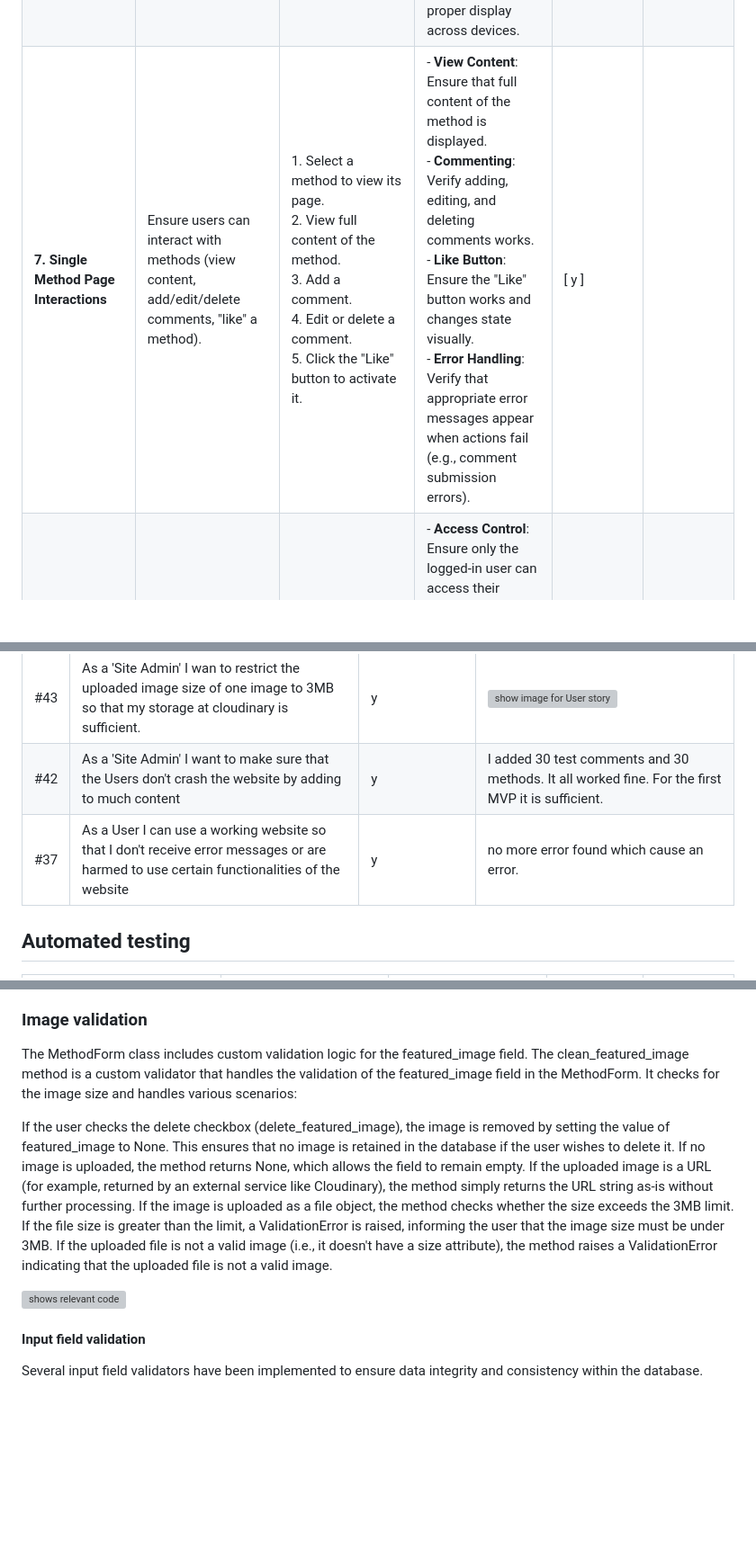
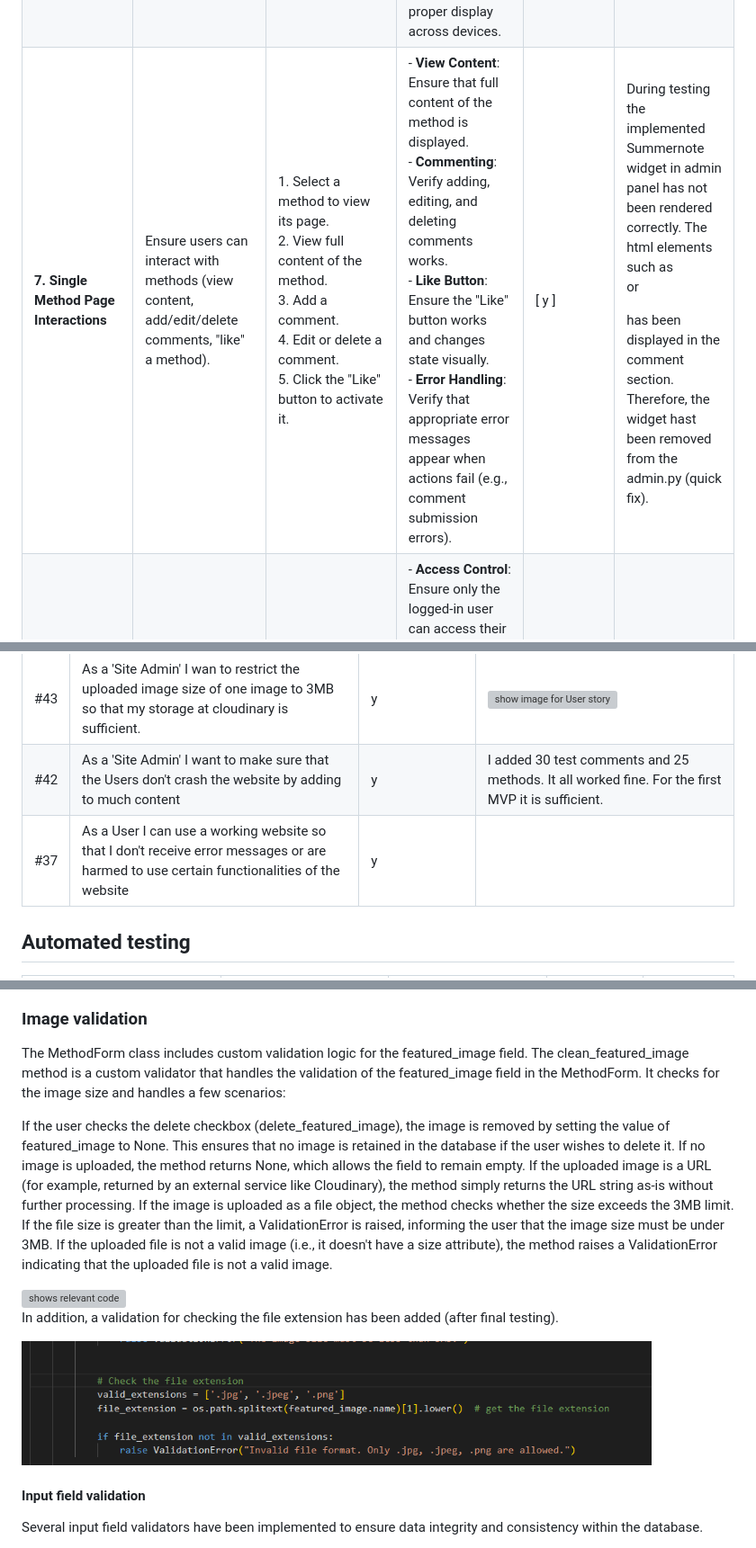
Before and after one commit to Fl0W97/ci-p4-methods-library, a Markdown page: TESTING.md, 3 parts joined by grey strips. Shown at 90% size. Drawn GitHub-style; pictures changed too: readme.images/readme_features_image_extension_validation.PNG (added); blank space fills up the shorter version; grey boxes are pictures that could not be loaded.

```diff
--- a/TESTING.md
+++ b/TESTING.md
@@ -20,7 +20,7 @@ This testing plan outlines the steps and tests to ensure that critical features
 | **4. Navigation Functionality** | Ensure that the website navigation is intuitive and functional.                                        | 1. Open the homepage. <br> 2. Click on various menu items or links. <br> 3. Verify correct redirection. <br> 4. Verify active menu item highlight. <br> 5. Test all internal and external links. | - **Responsive Navigation**: Test navigation across different screen sizes. <br> - **Menu Items**: Ensure the menu items lead to correct pages. <br> - **Footer Links**: Verify that footer links work and redirect correctly.|[ y ]||
 | **5. Landing Page & Method Filters** | Ensure users can interact with filters, view content, and navigate to method pages.                     | 1. Enter the landing page. <br> 2. Apply various filters (by category, popularity, etc.). <br> 3. Use "Next" button to load more results. <br> 4. Select a method to view full content. <br> 5. Verify redirection to method page. | - **Filters**: Verify that filters apply correctly. <br> - **Pagination**: Test the "Next" button and ensure new methods load correctly. <br> - **Method Details**: Ensure clicking on a method title redirects to the correct method page. <br> - **Empty Filter Results**: Check for appropriate messaging when no results are found after applying filters.|[ y ]||
 | **6. About Page Content**      | Ensure that the About page is accessible and displays full content correctly.                           | 1. Navigate to the "About" page. <br> 2. Verify that the full content of the page loads. <br> 3. Ensure the page layout is correct and text/images display properly. | - **Content Verification**: Ensure text and media are accurate and up-to-date. <br> - **Broken Links**: Verify all links on the About page work. <br> - **Responsive Design**: Verify proper display across devices.|[ y ]||
-| **7. Single Method Page Interactions** | Ensure users can interact with methods (view content, add/edit/delete comments, "like" a method).         | 1. Select a method to view its page. <br> 2. View full content of the method. <br> 3. Add a comment. <br> 4. Edit or delete a comment. <br> 5. Click the "Like" button to activate it. | - **View Content**: Ensure that full content of the method is displayed. <br> - **Commenting**: Verify adding, editing, and deleting comments works. <br> - **Like Button**: Ensure the "Like" button works and changes state visually. <br> - **Error Handling**: Verify that appropriate error messages appear when actions fail (e.g., comment submission errors).|[ y ]||
+| **7. Single Method Page Interactions** | Ensure users can interact with methods (view content, add/edit/delete comments, "like" a method).         | 1. Select a method to view its page. <br> 2. View full content of the method. <br> 3. Add a comment. <br> 4. Edit or delete a comment. <br> 5. Click the "Like" button to activate it. | - **View Content**: Ensure that full content of the method is displayed. <br> - **Commenting**: Verify adding, editing, and deleting comments works. <br> - **Like Button**: Ensure the "Like" button works and changes state visually. <br> - **Error Handling**: Verify that appropriate error messages appear when actions fail (e.g., comment submission errors).|[ y ]| During testing the implemented Summernote widget in admin panel has not been rendered correctly. The html elements such as <p> or <div> has been displayed in the comment section. Therefore, the widget hast been removed from the admin.py (quick fix). |
 | **8. Private Collection**      | Ensure users can view and interact with their private collection of methods and comments.                | 1. Navigate to the "Private Collection" or user dashboard. <br> 2. Verify that the correct methods and comments are displayed. <br> 3. Test that all links work. | - **Access Control**: Ensure only the logged-in user can access their private collection. <br> - **Method Links**: Verify that links to methods navigate correctly. <br> - **Comments in Collection**: Ensure user comments appear and can be edited or deleted. <br> - **Data Integrity**: Ensure no data is lost or missing (e.g., methods or comments).|[ y ]||
 
 ---
@@ -85,8 +85,8 @@ These are additional tests to ensure the overall quality, performance, security,
 | #12 | As a Site Admin I can approve methods from other Site Users so that I have control of the content | y |<img src="readme.images/readme_userstory_12.PNG" alt="show image for User story" width="500">|
 | #47 | As a Site Admin I can approve comments from other Site Users so that I have control of the content | y |<img src="readme.images/readme_userstory_47.PNG" alt="show image for User story" width="500">|
 | #43 | As a 'Site Admin' I wan to restrict the uploaded image size of one image to 3MB so that my storage at cloudinary is sufficient. | y |<img src="readme.images/readme_userstory_43.PNG" alt="show image for User story" width="500">||
-| #42 | As a 'Site Admin' I want to make sure that the Users don't crash the website by adding to much content | y | I added 30 test comments and 30 methods. It all worked fine. For the first MVP it is sufficient. |
-| #37 | As a User I can use a working website so that I don't receive error messages or are harmed to use certain functionalities of the website | y | no more error found which cause an error. |
+| #42 | As a 'Site Admin' I want to make sure that the Users don't crash the website by adding to much content | y | I added 30 test comments and 25 methods. It all worked fine. For the first MVP it is sufficient. |
+| #37 | As a User I can use a working website so that I don't receive error messages or are harmed to use certain functionalities of the website | y | |
 
 
 ## Automated testing
@@ -228,11 +229,15 @@ In a Django project, validations are typically added in forms.py and models.py.
 
 
 ### Image validation
-The MethodForm class includes custom validation logic for the featured_image field. The clean_featured_image method is a custom validator that handles the validation of the featured_image field in the MethodForm. It checks for the image size and handles various scenarios:
+The MethodForm class includes custom validation logic for the featured_image field. The clean_featured_image method is a custom validator that handles the validation of the featured_image field in the MethodForm. It checks for the image size and handles a few scenarios:
 
 If the user checks the delete checkbox (delete_featured_image), the image is removed by setting the value of featured_image to None. This ensures that no image is retained in the database if the user wishes to delete it. If no image is uploaded, the method returns None, which allows the field to remain empty. If the uploaded image is a URL (for example, returned by an external service like Cloudinary), the method simply returns the URL string as-is without further processing. If the image is uploaded as a file object, the method checks whether the size exceeds the 3MB limit. If the file size is greater than the limit, a ValidationError is raised, informing the user that the image size must be under 3MB. If the uploaded file is not a valid image (i.e., it doesn't have a size attribute), the method raises a ValidationError indicating that the uploaded file is not a valid image.
 
 <img src="readme.images/features_def_clean_featured_image().PNG" alt="shows relevant code" width="700">
+
+In addition, a validation for checking the file extension has been added (after final testing).
+
+<img src="readme.images/readme_features_image_extension_validation.PNG" alt="shows relevant code" width="700">
 
 
 #### Input field validation
```
Also changed, not shown: other parts of TESTING.md (+8 -7 lines), FEATURES.md (+3 -3 lines), README.md (+13 -7 lines), 10 other files.
